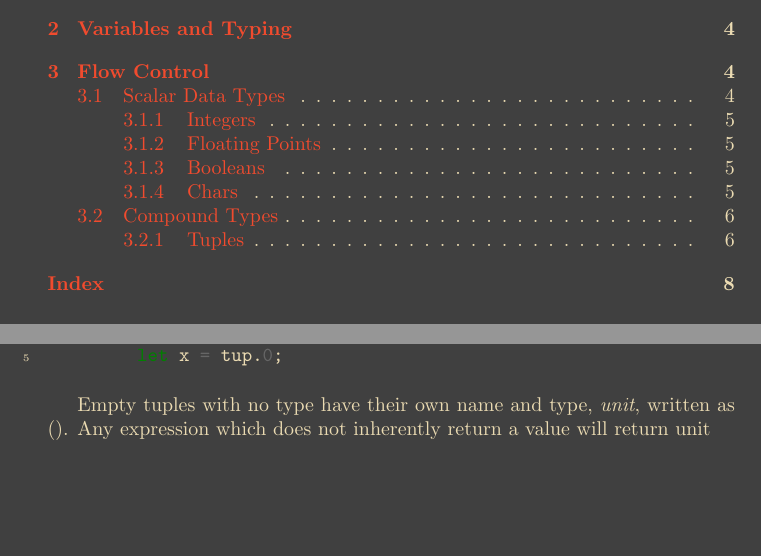
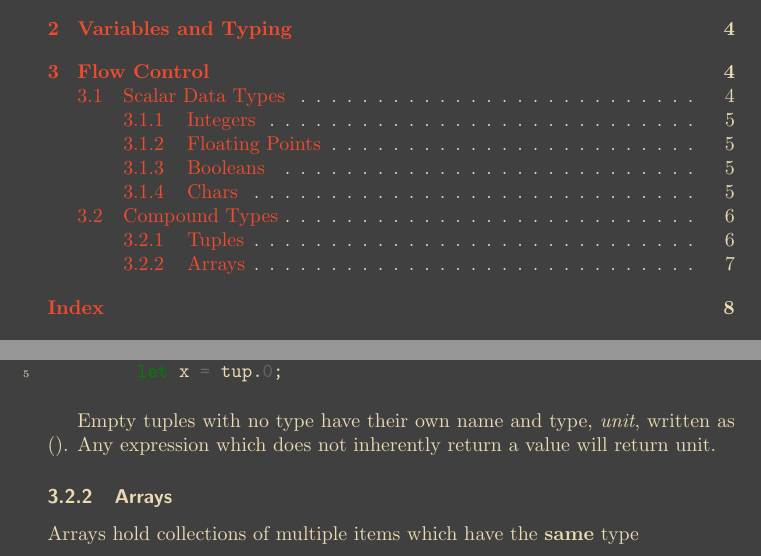
Before and after one commit to SklorGalore/RustNotes, a LaTeX document (main.tex): two parts of pages 1 and 7 of 8, joined at a grey line, cut so that both start at the same text, the shorter picture padded with empty space. Compiled offline with pdfLaTeX.

Commit message:
txs auto checkin

```diff
--- a/main.tex
+++ b/main.tex
@@ -205,7 +205,10 @@ You may also access individual elements of a tuple using dot notation
 	// retrieving the first value from a tuple
 	let x = tup.0;
 \end{minted}
-Empty tuples with no type have their own name and type, \textit{unit}, written as $()$.
-Any expression which does not inherently return a value will return unit
+Empty tuples with no type have their own name and type, \emph{unit}, written as $()$.
+Any expression which does not inherently return a value will return unit.
+\subsubsection{Arrays}
+
+Arrays hold collections of multiple items which have the \textbf{same} type
 \printindex
 \end{document}
```
